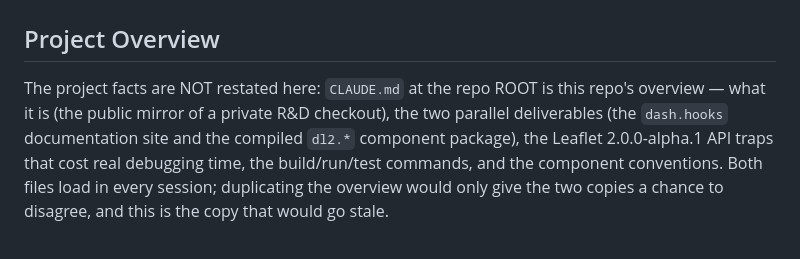
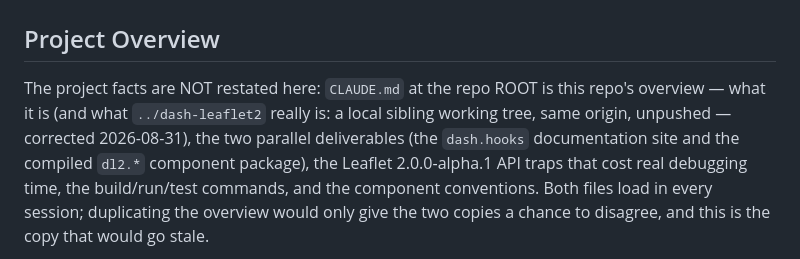
Before and after one commit to pip-install-python/dash-leaflet2, a Markdown page: .claude/CLAUDE.md, the part around the change. Drawn GitHub-style.

```diff
--- a/.claude/CLAUDE.md
+++ b/.claude/CLAUDE.md
@@ -3,7 +3,8 @@
 ## Project Overview
 
 The project facts are NOT restated here: `CLAUDE.md` at the repo ROOT is this
-repo's overview — what it is (the public mirror of a private R&D checkout),
+repo's overview — what it is (and what `../dash-leaflet2` really is: a
+local sibling working tree, same origin, unpushed — corrected 2026-08-31),
 the two parallel deliverables (the `dash.hooks` documentation site and the
 compiled `dl2.*` component package), the Leaflet 2.0.0-alpha.1 API traps that
 cost real debugging time, the build/run/test commands, and the component
```
Also changed, not shown: CLAUDE.md (+27 -11 lines), DIVERGENCES.md (+28 -3 lines).
